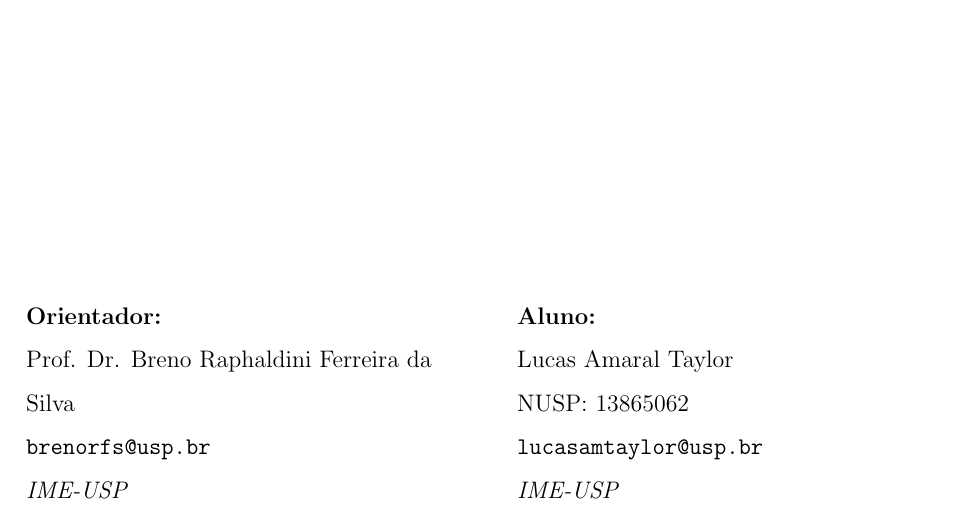
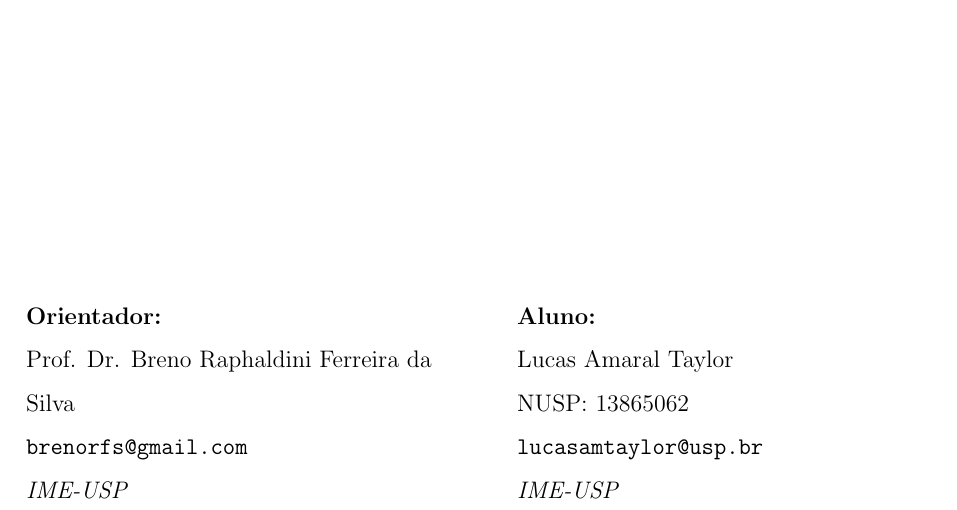
Before and after one commit to lucasamtaylor01/Lorenz80_SDE, a LaTeX document (02_DOCUMENTOS/01_PROJETO/latex/main.tex): part of page 1 of 8, cut so that both start at the same text. Compiled offline with pdfLaTeX.

Commit message:
♻️ comitando atualizações pendentes

```diff
--- a/02_DOCUMENTOS/01_PROJETO/latex/main.tex
+++ b/02_DOCUMENTOS/01_PROJETO/latex/main.tex
@@ -80,7 +80,7 @@
 		\raggedright
 		\textbf{Orientador:} \par
 		Prof. Dr. Breno Raphaldini Ferreira da Silva  \par
-		\texttt{brenorfs@usp.br} \par
+		\texttt{brenorfs@gmail.com} \par
 		\textit{IME-USP} \par\medskip
 	\end{minipage}
 	\hfill
```
